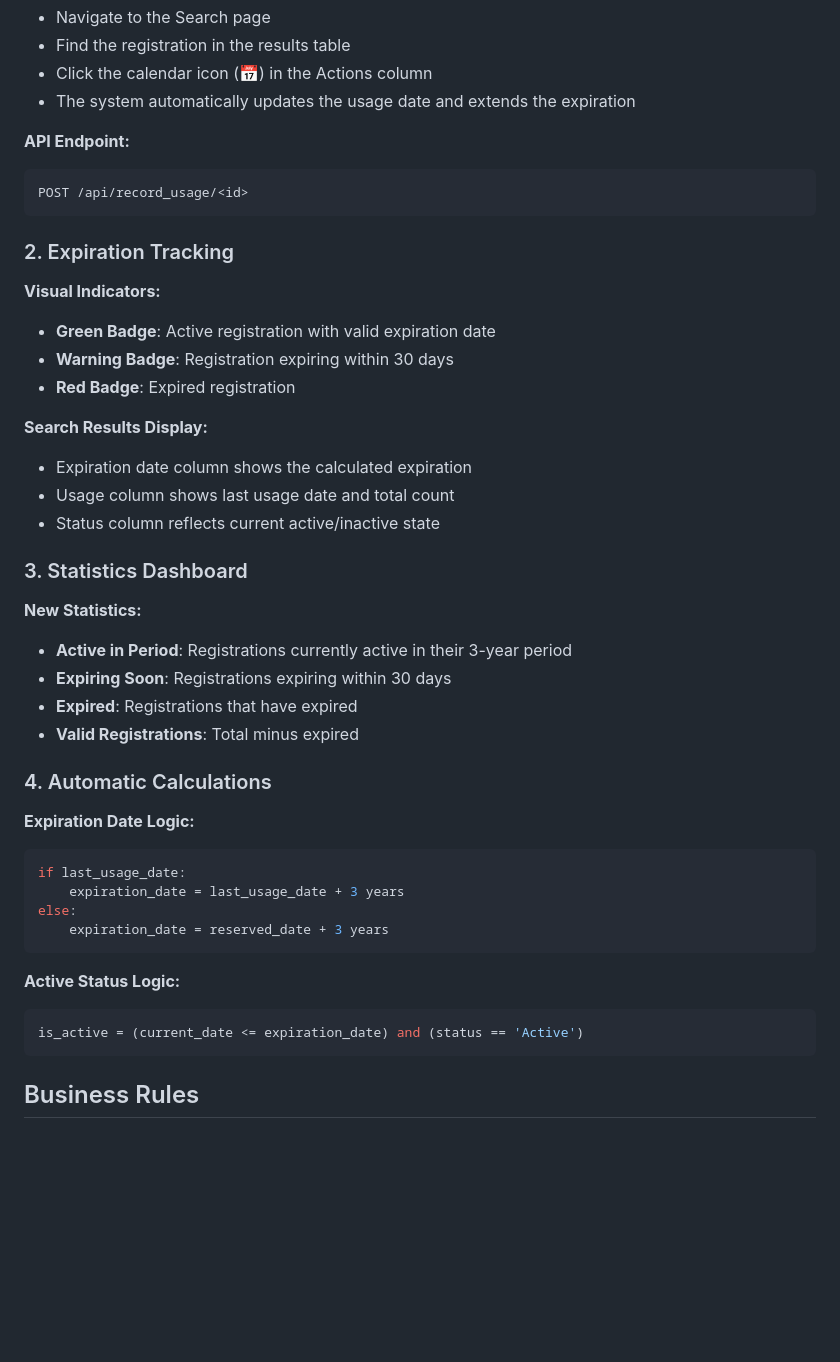
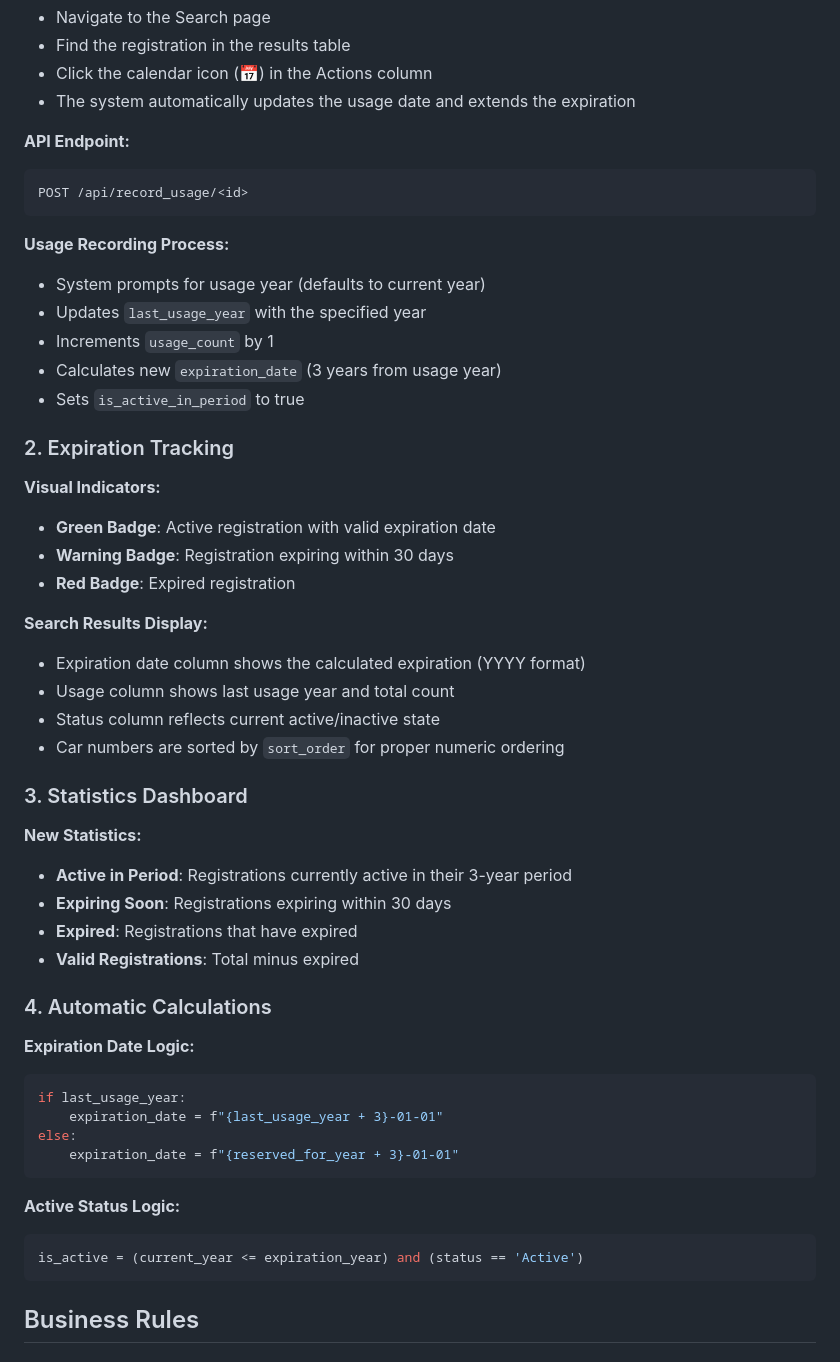
Before and after one commit to cruxburn/nord-stern-car-numbers, a Markdown page: ROLLING_PERIOD_SYSTEM.md, the part around one of its changes. GitHub-like rendering; blank space fills up the shorter version.

````diff
--- a/ROLLING_PERIOD_SYSTEM.md
+++ b/ROLLING_PERIOD_SYSTEM.md
@@ -63,6 +77,13 @@ The migration script (`migrate_rolling_period.py`) automatically:
 POST /api/record_usage/<id>
 ```
 
+**Usage Recording Process:**
+- System prompts for usage year (defaults to current year)
+- Updates `last_usage_year` with the specified year
+- Increments `usage_count` by 1
+- Calculates new `expiration_date` (3 years from usage year)
+- Sets `is_active_in_period` to true
+
 ### 2. Expiration Tracking
 
 **Visual Indicators:**
@@ -71,9 +92,10 @@ POST /api/record_usage/<id>
 - **Red Badge**: Expired registration
 
 **Search Results Display:**
-- Expiration date column shows the calculated expiration
-- Usage column shows last usage date and total count
+- Expiration date column shows the calculated expiration (YYYY format)
+- Usage column shows last usage year and total count
 - Status column reflects current active/inactive state
+- Car numbers are sorted by `sort_order` for proper numeric ordering
 
 ### 3. Statistics Dashboard
 
@@ -87,15 +109,15 @@ POST /api/record_usage/<id>
 
 **Expiration Date Logic:**
 ```python
-if last_usage_date:
-    expiration_date = last_usage_date + 3 years
+if last_usage_year:
+    expiration_date = f"{last_usage_year + 3}-01-01"
 else:
-    expiration_date = reserved_date + 3 years
+    expiration_date = f"{reserved_for_year + 3}-01-01"
 ```
 
 **Active Status Logic:**
 ```python
-is_active = (current_date <= expiration_date) and (status == 'Active')
+is_active = (current_year <= expiration_year) and (status == 'Active')
 ```
 
 ## Business Rules
````
Also changed, not shown: other parts of ROLLING_PERIOD_SYSTEM.md (+17 -3 lines), DEPLOYMENT.md (+24 -1 lines), README_TESTING.md (+54 -5 lines).
